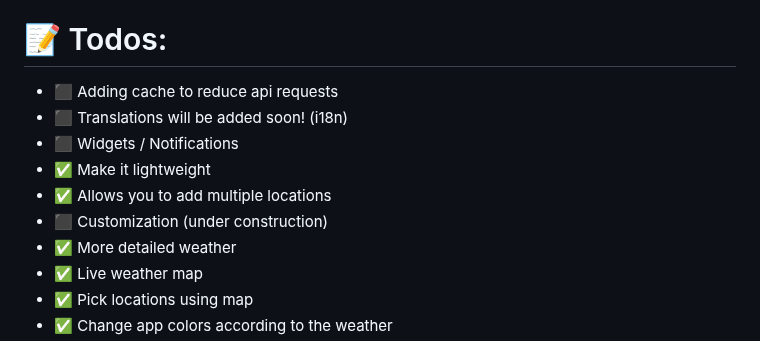
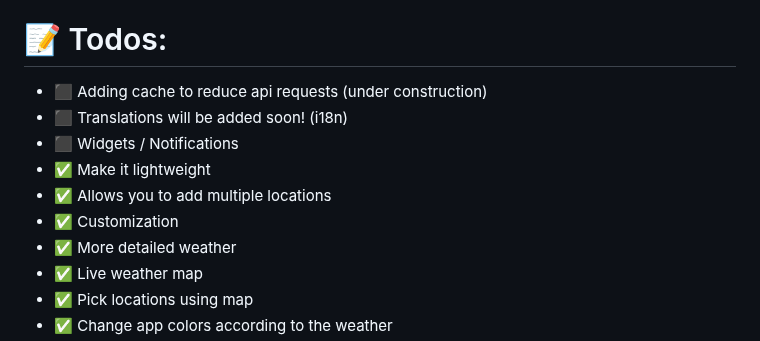
Before and after one commit to PranshulGG/WeatherMaster, a Markdown page: README.md, the part around the change. Drawn GitHub-style.

```diff
--- a/README.md
+++ b/README.md
@@ -90,12 +90,12 @@ WeatherMaster is developed with pure HTML, CSS, JavaScript, and Java. Designed t
 
  # 📝 Todos:
 
- - ⬛ Adding cache to reduce api requests
+ - ⬛ Adding cache to reduce api requests (under construction)
  - ⬛ Translations will be added soon! (i18n)
  - ⬛ Widgets / Notifications
  - ✅ Make it lightweight
  - ✅ Allows you to add multiple locations
- - ⬛ Customization (under construction)
+ - ✅ Customization
  - ✅ More detailed weather
  - ✅ Live weather map
  - ✅ Pick locations using map
```
